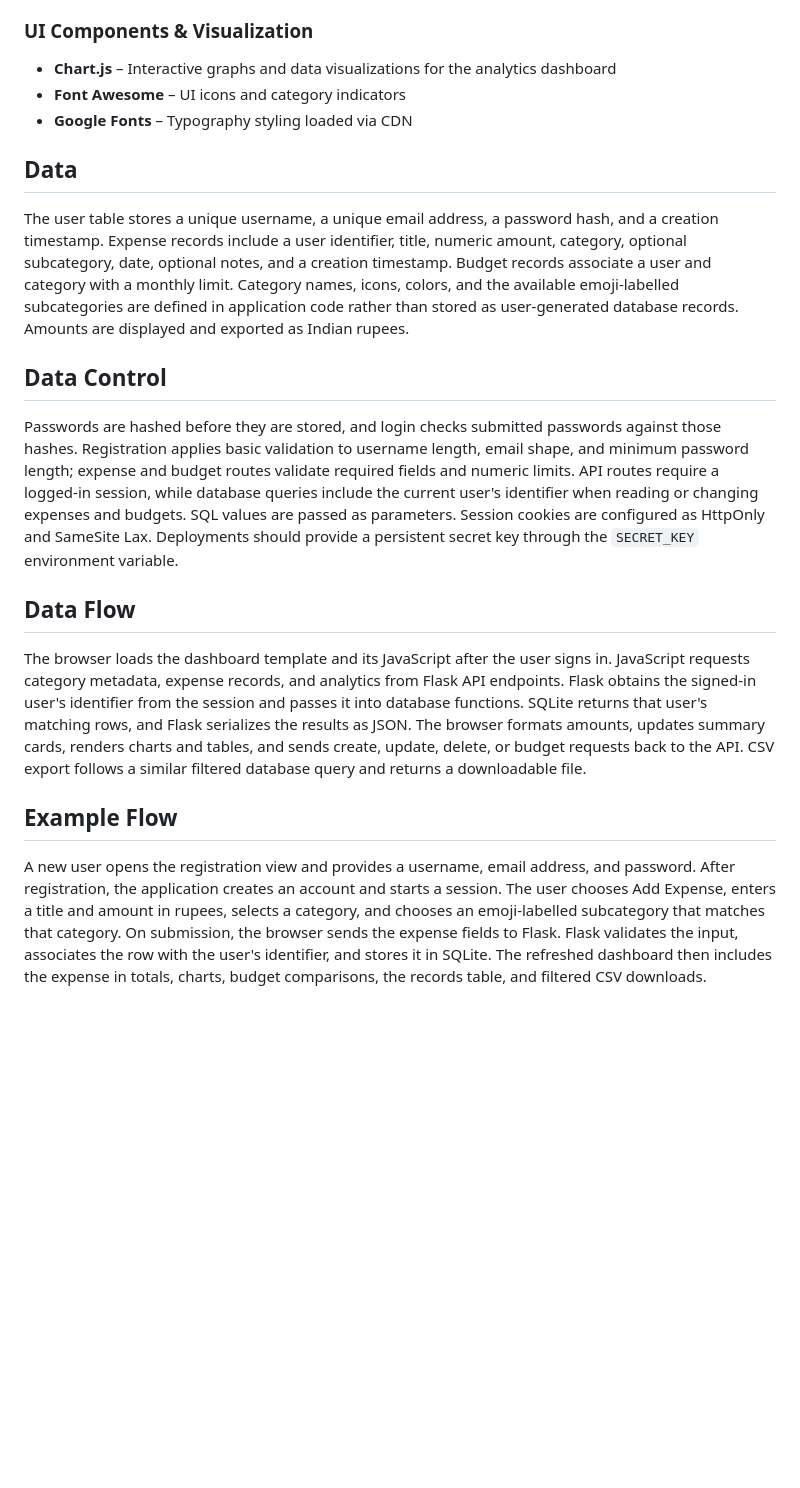
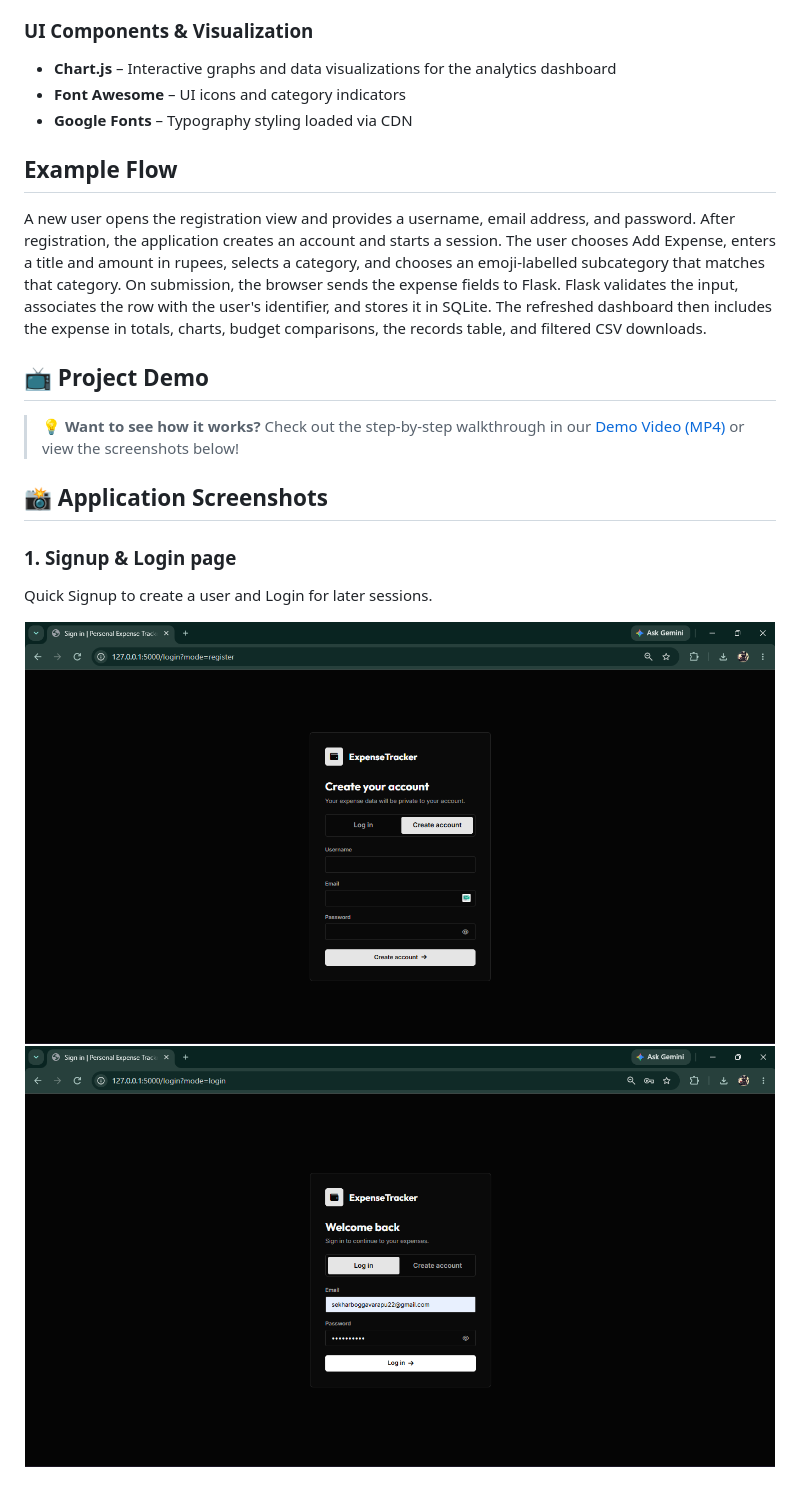
Before and after one commit to Sekharb04/Expense_Tracker, a Markdown page: README.md, the part around one of its changes. Rendered like a GitHub page; blank space fills up the shorter version.

Commit message:
Revise README for clarity and project details
Updated the README to clarify project purpose, features, and user flow.

```diff
--- a/README.md
+++ b/README.md
@@ -51,18 +45,20 @@ Here is the tech stack formatted cleanly as bullet points:
 - **Font Awesome** – UI icons and category indicators
 - **Google Fonts** – Typography styling loaded via CDN
 
-## Data
-
-The user table stores a unique username, a unique email address, a password hash, and a creation timestamp. Expense records include a user identifier, title, numeric amount, category, optional subcategory, date, optional notes, and a creation timestamp. Budget records associate a user and category with a monthly limit. Category names, icons, colors, and the available emoji-labelled subcategories are defined in application code rather than stored as user-generated database records. Amounts are displayed and exported as Indian rupees.
-
-## Data Control
-
-Passwords are hashed before they are stored, and login checks submitted passwords against those hashes. Registration applies basic validation to username length, email shape, and minimum password length; expense and budget routes validate required fields and numeric limits. API routes require a logged-in session, while database queries include the current user's identifier when reading or changing expenses and budgets. SQL values are passed as parameters. Session cookies are configured as HttpOnly and SameSite Lax. Deployments should provide a persistent secret key through the `SECRET_KEY` environment variable.
-
-## Data Flow
-
-The browser loads the dashboard template and its JavaScript after the user signs in. JavaScript requests category metadata, expense records, and analytics from Flask API endpoints. Flask obtains the signed-in user's identifier from the session and passes it into database functions. SQLite returns that user's matching rows, and Flask serializes the results as JSON. The browser formats amounts, updates summary cards, renders charts and tables, and sends create, update, delete, or budget requests back to the API. CSV export follows a similar filtered database query and returns a downloadable file.
-
 ## Example Flow
 
 A new user opens the registration view and provides a username, email address, and password. After registration, the application creates an account and starts a session. The user chooses Add Expense, enters a title and amount in rupees, selects a category, and chooses an emoji-labelled subcategory that matches that category. On submission, the browser sends the expense fields to Flask. Flask validates the input, associates the row with the user's identifier, and stores it in SQLite. The refreshed dashboard then includes the expense in totals, charts, budget comparisons, the records table, and filtered CSV downloads.
+
+## 📺 Project Demo
+
+> 💡 **Want to see how it works?**
+> Check out the step-by-step walkthrough in our [Demo Video (MP4)](assets/DEMO_PET_Project.mp4) or view the screenshots below!
+
+## 📸 Application Screenshots
+
+### 1. Signup & Login page
+Quick Signup to create a user and Login for later sessions.
+
+![Signup-page](assets/signup_page.png)
+![Login-page](assets/login_page.png)
+
```
Also changed, not shown: other parts of README.md (+9 -7 lines).
